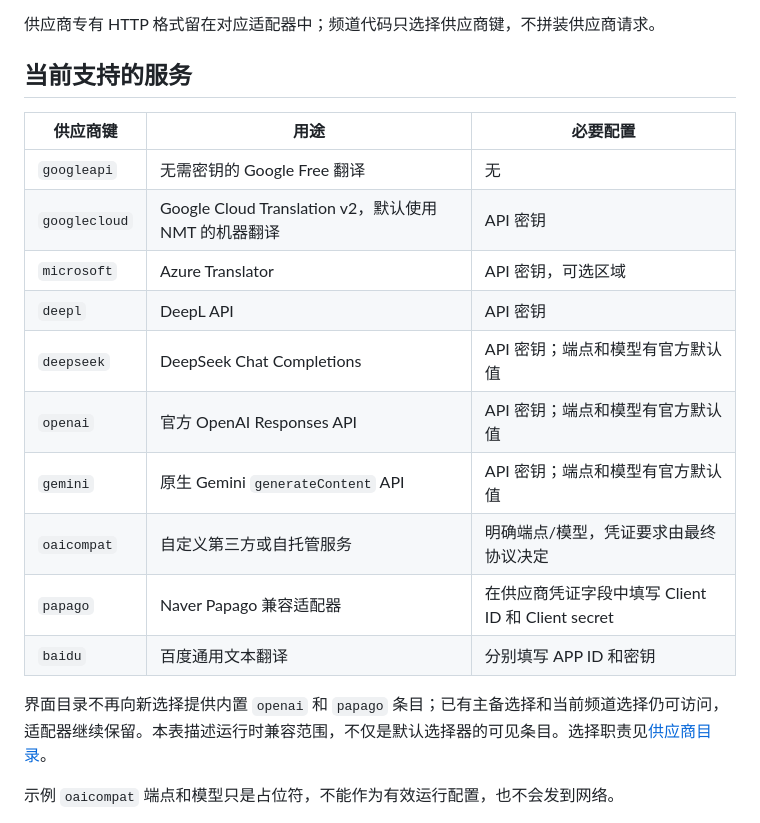
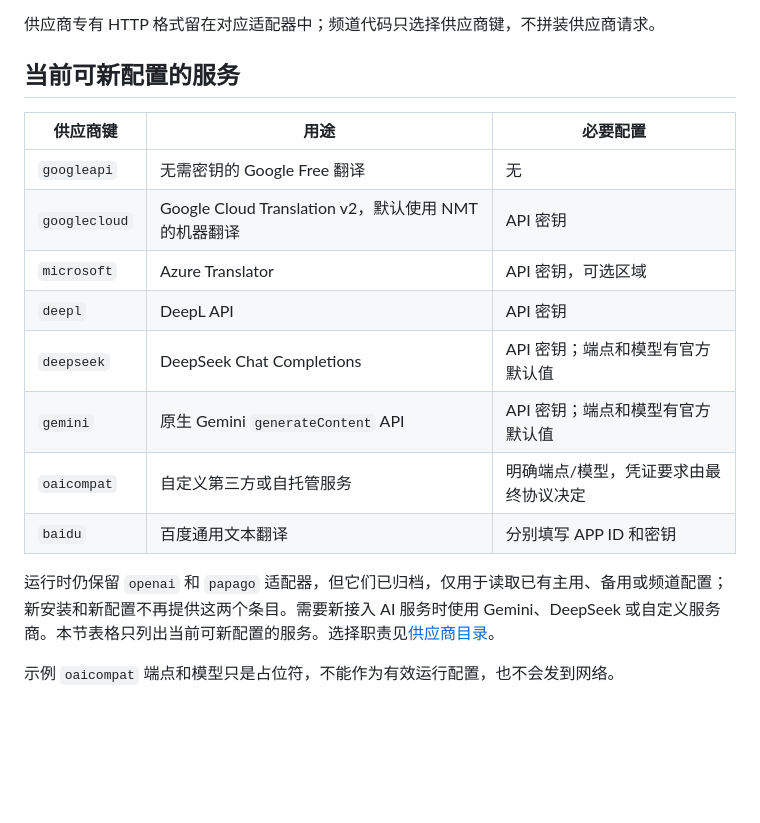
Before and after one commit to Link-Start/DiscordAITranslator_ROOT94-MAX, a Markdown page: docs/providers.md, the part around the change. Drawn GitHub-style; blank space fills up the shorter version.

```diff
--- a/docs/providers.md
+++ b/docs/providers.md
@@ -17,7 +17,7 @@
 
 <a id="current-providers"></a>
 
-## 当前支持的服务
+## 当前可新配置的服务
 
 | 供应商键 | 用途 | 必要配置 |
 | --- | --- | --- |
@@ -26,13 +26,11 @@
 | `microsoft` | Azure Translator | API 密钥，可选区域 |
 | `deepl` | DeepL API | API 密钥 |
 | `deepseek` | DeepSeek Chat Completions | API 密钥；端点和模型有官方默认值 |
-| `openai` | 官方 OpenAI Responses API | API 密钥；端点和模型有官方默认值 |
 | `gemini` | 原生 Gemini `generateContent` API | API 密钥；端点和模型有官方默认值 |
 | `oaicompat` | 自定义第三方或自托管服务 | 明确端点/模型，凭证要求由最终协议决定 |
-| `papago` | Naver Papago 兼容适配器 | 在供应商凭证字段中填写 Client ID 和 Client secret |
 | `baidu` | 百度通用文本翻译 | 分别填写 APP ID 和密钥 |
 
-界面目录不再向新选择提供内置 `openai` 和 `papago` 条目；已有主备选择和当前频道选择仍可访问，适配器继续保留。本表描述运行时兼容范围，不仅是默认选择器的可见条目。选择职责见[供应商目录](../src/ui/provider-catalog.js)。
+运行时仍保留 `openai` 和 `papago` 适配器，但它们已归档，仅用于读取已有主用、备用或频道配置；新安装和新配置不再提供这两个条目。需要新接入 AI 服务时使用 Gemini、DeepSeek 或自定义服务商。本节表格只列出当前可新配置的服务。选择职责见[供应商目录](../src/ui/provider-catalog.js)。
 
 示例 `oaicompat` 端点和模型只是占位符，不能作为有效运行配置，也不会发到网络。
 
```
Also changed, not shown: README.en.md (+1 -3 lines), README.md (+1 -3 lines).
